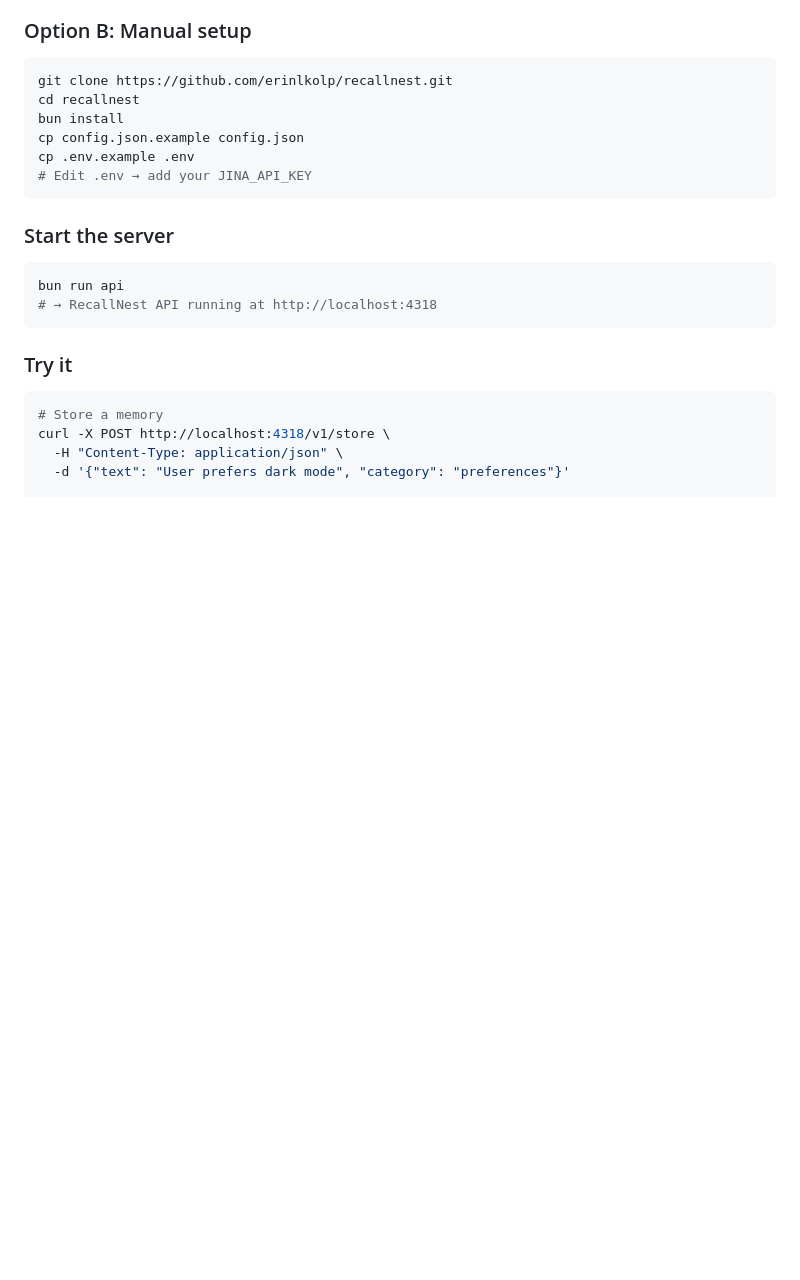
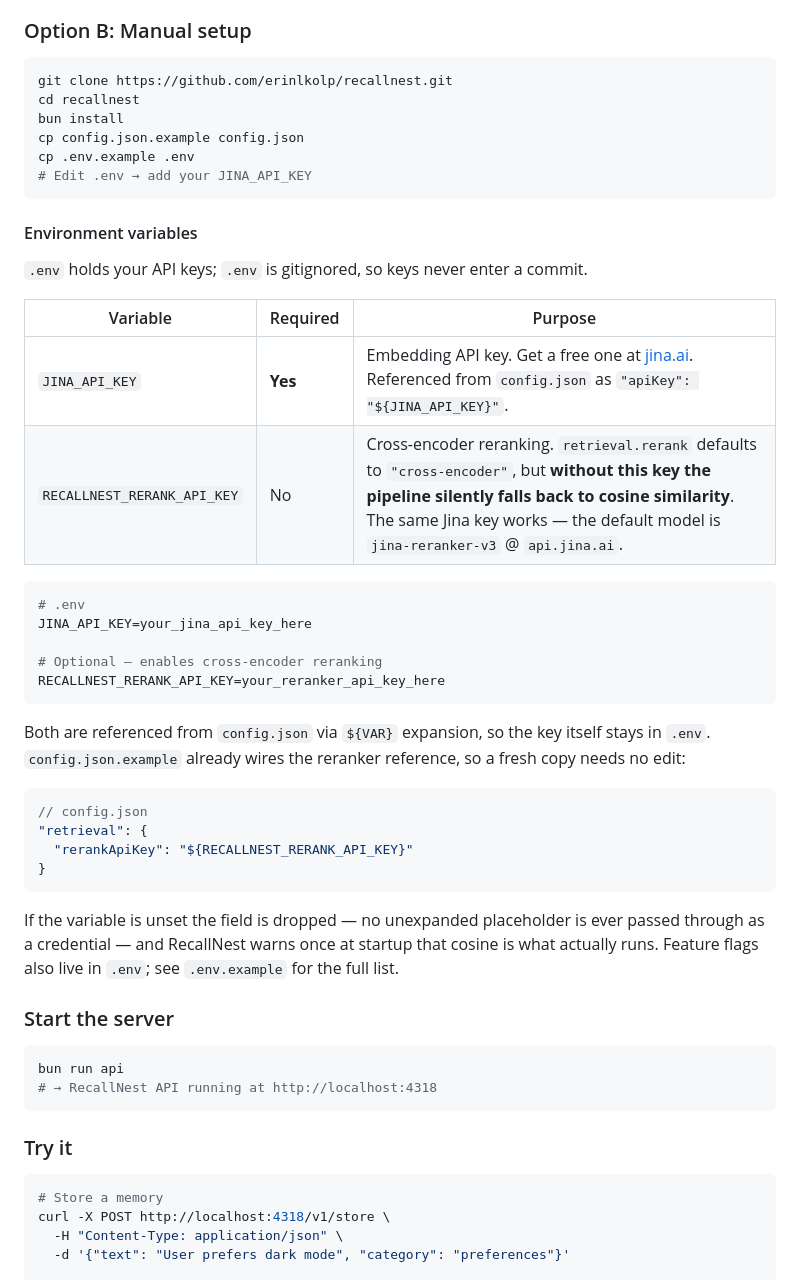
Before and after one commit to erinlkolp/recallnest, a Markdown page: README.md, the part around the change. Drawn GitHub-style; blank space fills up the shorter version.

Commit message:
docs(readme): document .env API key variables
The README only carried a bare "Edit .env → add your JINA_API_KEY" comment and
never listed the variables themselves. Add an Environment variables subsection
under manual setup covering both keys, with placeholders matching .env.example
verbatim.

Documents RECALLNEST_RERANK_API_KEY in particular, since retrieval.rerank
defaults to "cross-encoder" and the pipeline falls back to cosine without it —
the failure is silent apart from the startup warning.

Co-Authored-By: Claude Opus 5 <noreply@anthropic.com>

````diff
--- a/README.md
+++ b/README.md
@@ -66,6 +66,34 @@ cp config.json.example config.json
 cp .env.example .env
 # Edit .env → add your JINA_API_KEY
 ```
+
+#### Environment variables
+
+`.env` holds your API keys; `.env` is gitignored, so keys never enter a commit.
+
+| Variable | Required | Purpose |
+|---|---|---|
+| `JINA_API_KEY` | **Yes** | Embedding API key. Get a free one at [jina.ai](https://jina.ai/). Referenced from `config.json` as `"apiKey": "${JINA_API_KEY}"`. |
+| `RECALLNEST_RERANK_API_KEY` | No | Cross-encoder reranking. `retrieval.rerank` defaults to `"cross-encoder"`, but **without this key the pipeline silently falls back to cosine similarity**. The same Jina key works — the default model is `jina-reranker-v3` @ `api.jina.ai`. |
+
+```bash
+# .env
+JINA_API_KEY=your_jina_api_key_here
+
+# Optional — enables cross-encoder reranking
+RECALLNEST_RERANK_API_KEY=your_reranker_api_key_here
+```
+
+Both are referenced from `config.json` via `${VAR}` expansion, so the key itself stays in `.env`. `config.json.example` already wires the reranker reference, so a fresh copy needs no edit:
+
+```jsonc
+// config.json
+"retrieval": {
+  "rerankApiKey": "${RECALLNEST_RERANK_API_KEY}"
+}
+```
+
+If the variable is unset the field is dropped — no unexpanded placeholder is ever passed through as a credential — and RecallNest warns once at startup that cosine is what actually runs. Feature flags also live in `.env`; see `.env.example` for the full list.
 
 ### Start the server
 
````
